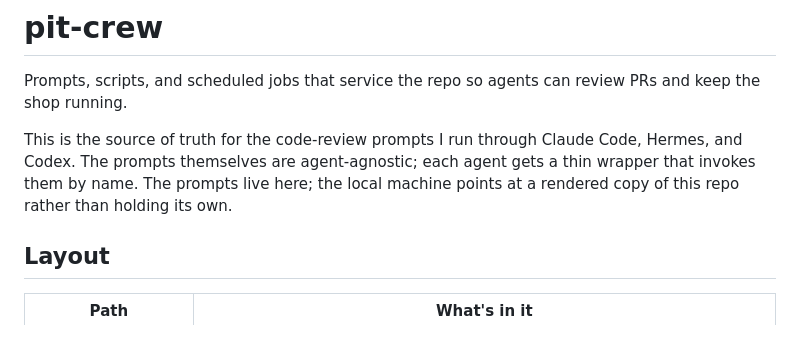
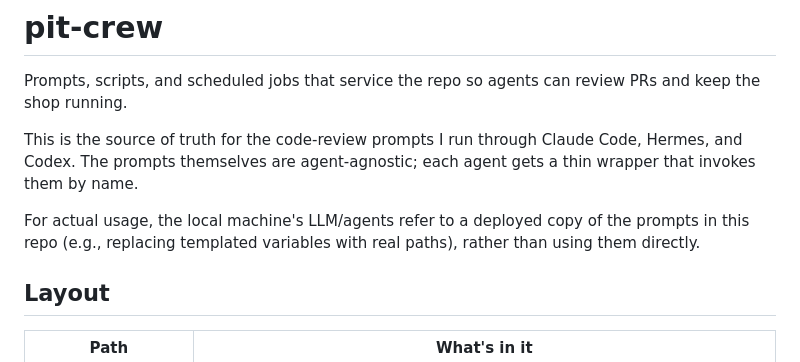
Before and after one commit to MickeyMullin/pit-crew, a Markdown page: README.md, the part around the change. Drawn GitHub-style; blank space fills up the shorter version.

Commit message:
Refine README usage section for clarity
Clarified usage instructions for local machines referencing prompts.

```diff
--- a/README.md
+++ b/README.md
@@ -2,10 +2,9 @@
 
 Prompts, scripts, and scheduled jobs that service the repo so agents can review PRs and keep the shop running.
 
-This is the source of truth for the code-review prompts I run through Claude Code,
-Hermes, and Codex. The prompts themselves are agent-agnostic; each agent gets a thin
-wrapper that invokes them by name. The prompts live here; the local machine points at a
-rendered copy of this repo rather than holding its own.
+This is the source of truth for the code-review prompts I run through Claude Code, Hermes, and Codex. The prompts themselves are agent-agnostic; each agent gets a thin wrapper that invokes them by name.
+
+For actual usage, the local machine's LLM/agents refer to a deployed copy of the prompts in this repo (e.g., replacing templated variables with real paths), rather than using them directly.
 
 ## Layout
 
```
